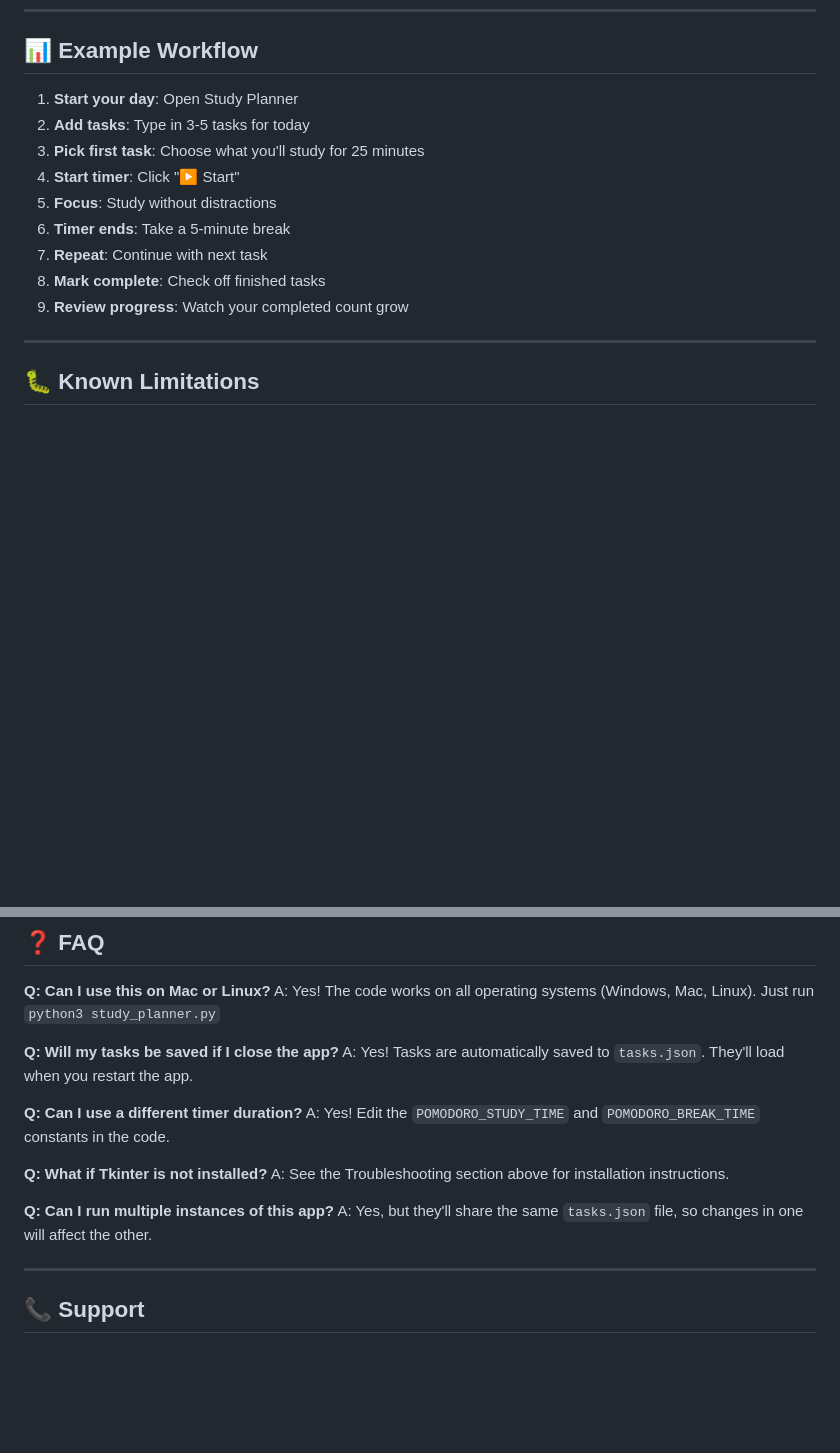
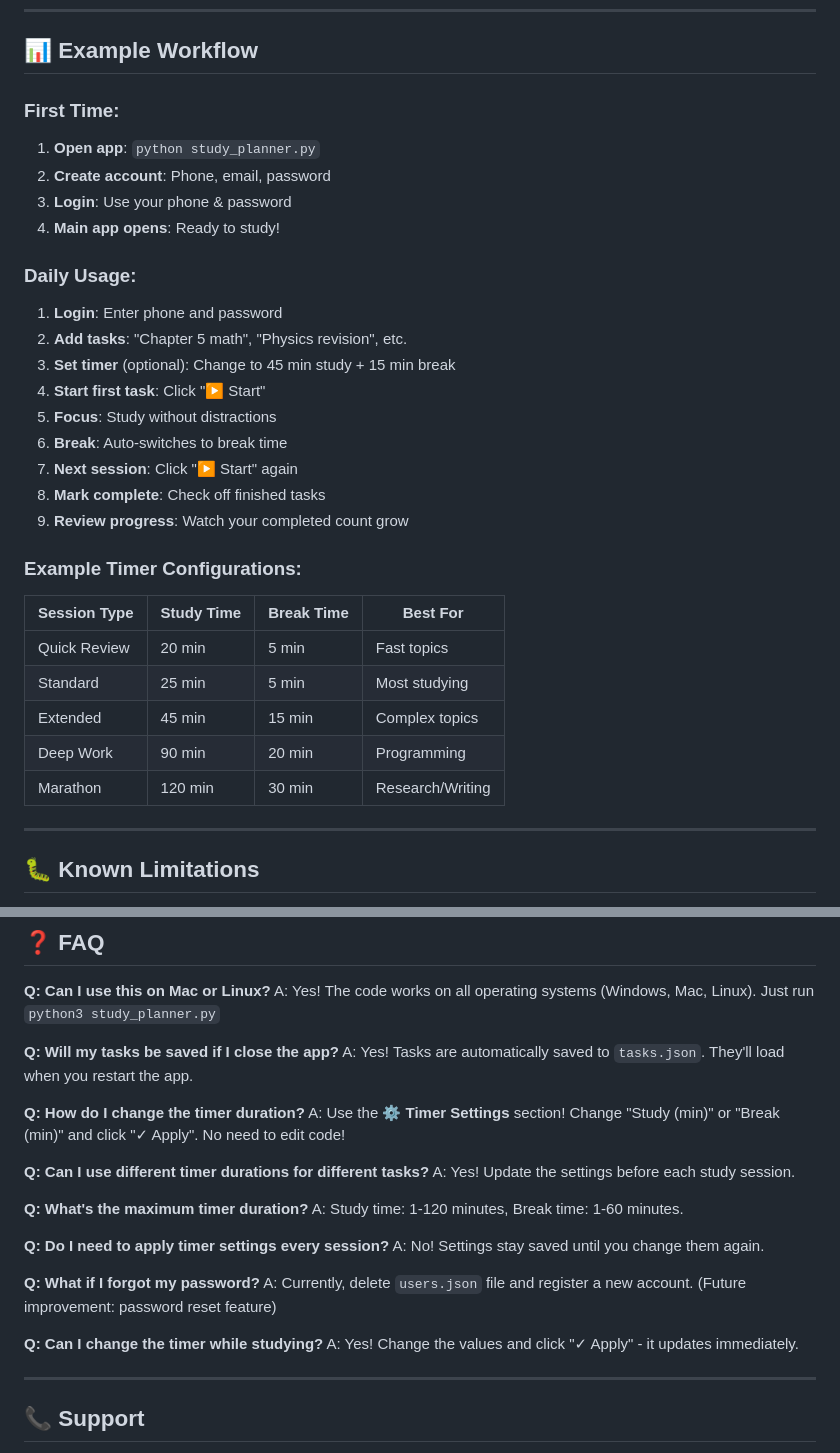
Before and after one commit to KaranMohanty436/study_planner, a Markdown page: README.md, 2 parts joined by grey strips. Rendered like a GitHub page; blank space fills up the shorter version.

```diff
--- a/README.md
+++ b/README.md
@@ -259,15 +340,31 @@ root.geometry("700x900")  # Change to your preferred width x height
 
 ## 📊 Example Workflow
 
-1. **Start your day**: Open Study Planner
-2. **Add tasks**: Type in 3-5 tasks for today
-3. **Pick first task**: Choose what you'll study for 25 minutes
-4. **Start timer**: Click "▶ Start"
+### First Time:
+1. **Open app**: `python study_planner.py`
+2. **Create account**: Phone, email, password
+3. **Login**: Use your phone & password
+4. **Main app opens**: Ready to study!
+
+### Daily Usage:
+1. **Login**: Enter phone and password
+2. **Add tasks**: "Chapter 5 math", "Physics revision", etc.
+3. **Set timer** (optional): Change to 45 min study + 15 min break
+4. **Start first task**: Click "▶ Start"
 5. **Focus**: Study without distractions
-6. **Timer ends**: Take a 5-minute break
-7. **Repeat**: Continue with next task
+6. **Break**: Auto-switches to break time
+7. **Next session**: Click "▶ Start" again
 8. **Mark complete**: Check off finished tasks
 9. **Review progress**: Watch your completed count grow
+
+### Example Timer Configurations:
+| Session Type | Study Time | Break Time | Best For |
+|---|---|---|---|
+| Quick Review | 20 min | 5 min | Fast topics |
+| Standard | 25 min | 5 min | Most studying |
+| Extended | 45 min | 15 min | Complex topics |
+| Deep Work | 90 min | 20 min | Programming |
+| Marathon | 120 min | 30 min | Research/Writing |
 
 ---
 
@@ -317,14 +414,23 @@ A: Yes! The code works on all operating systems (Windows, Mac, Linux). Just run
 **Q: Will my tasks be saved if I close the app?**
 A: Yes! Tasks are automatically saved to `tasks.json`. They'll load when you restart the app.
 
-**Q: Can I use a different timer duration?**
-A: Yes! Edit the `POMODORO_STUDY_TIME` and `POMODORO_BREAK_TIME` constants in the code.
+**Q: How do I change the timer duration?**
+A: Use the **⚙️ Timer Settings** section! Change "Study (min)" or "Break (min)" and click "✓ Apply". No need to edit code!
 
-**Q: What if Tkinter is not installed?**
-A: See the Troubleshooting section above for installation instructions.
+**Q: Can I use different timer durations for different tasks?**
+A: Yes! Update the settings before each study session.
 
-**Q: Can I run multiple instances of this app?**
-A: Yes, but they'll share the same `tasks.json` file, so changes in one will affect the other.
+**Q: What's the maximum timer duration?**
+A: Study time: 1-120 minutes, Break time: 1-60 minutes.
+
+**Q: Do I need to apply timer settings every session?**
+A: No! Settings stay saved until you change them again.
+
+**Q: What if I forgot my password?**
+A: Currently, delete `users.json` file and register a new account. (Future improvement: password reset feature)
+
+**Q: Can I change the timer while studying?**
+A: Yes! Change the values and click "✓ Apply" - it updates immediately.
 
 ---
 
```
Also changed, not shown: other parts of README.md (+99 -12 lines).
